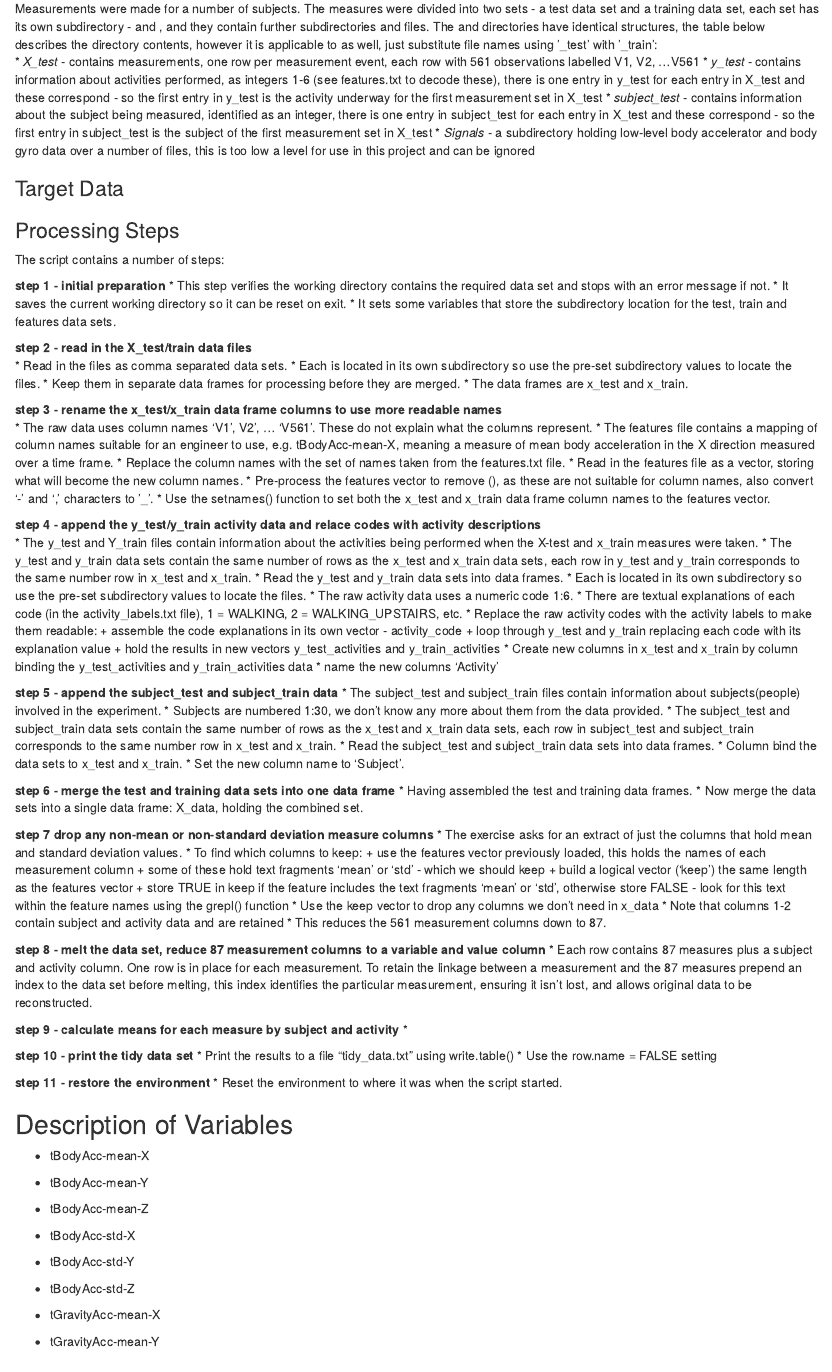
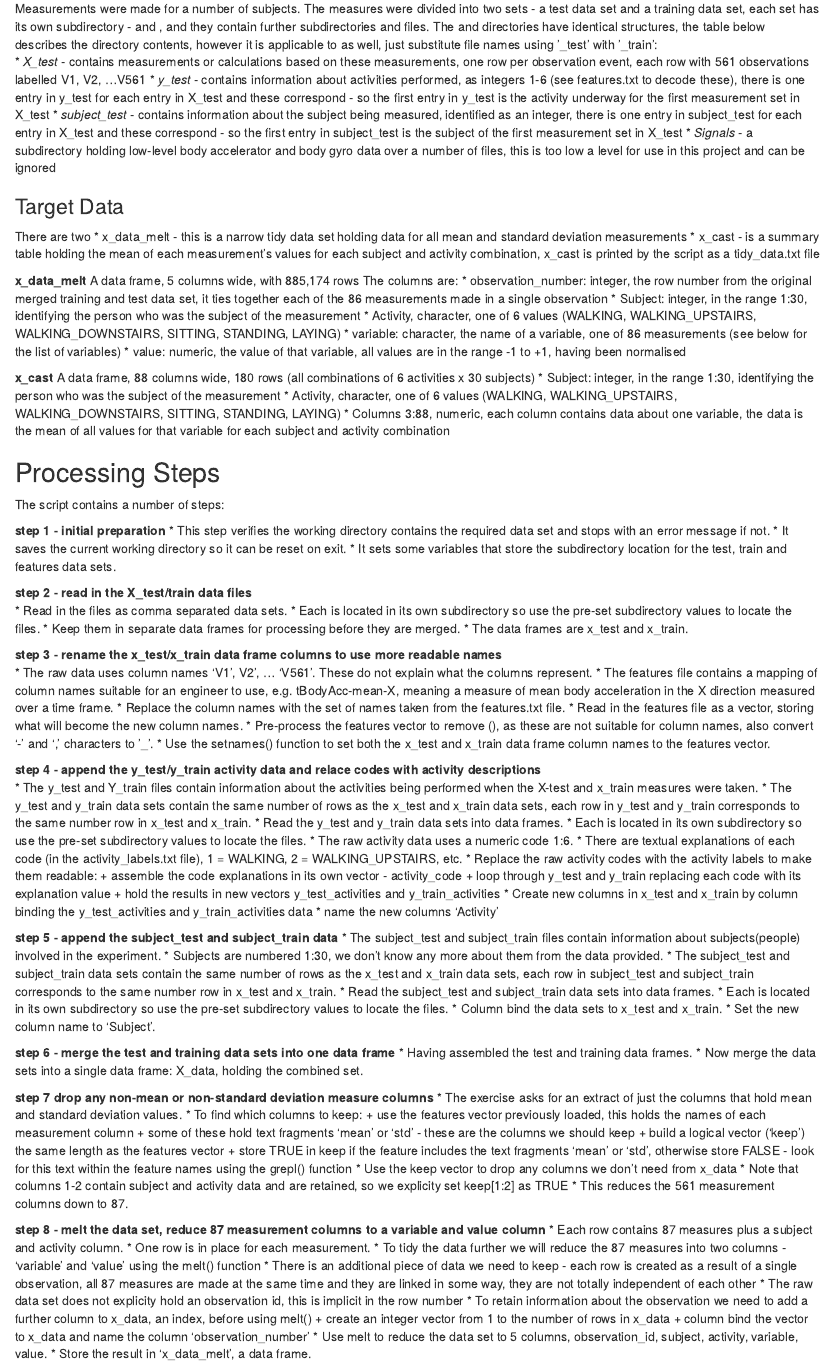
Before and after one commit to NeilStrange/GetCleanDataCourseProject, an R Markdown document (README.Rmd): the page in a window 1100 px wide, from 870 px down. Rendered offline with R 4.5, knitr and Pandoc, with nearby package versions.

Commit message:
more text and formatting

```diff
--- a/README.Rmd
+++ b/README.Rmd
@@ -40,14 +40,32 @@ The structure includes a number of subdirectories and files:
 * *README.txt* - a description of the experimental source of the data, how measurements were made, the directories and files that comprise the data set and information about licensing
 
 Measurements were made for a number of subjects. The measures were divided into two sets - a test data set and a training data set, each set has its own subdirectory - \test and \train, and they contain further subdirectories and files. The \test and \train directories have identical structures, the table below describes the \test directory contents, however it is applicable to \train as well, just substitute file names using '_test' with '_train':
-* *X_test* - contains measurements, one row per measurement event, each row with 561 observations labelled V1, V2, ...V561
+* *X_test* - contains measurements or calculations based on these measurements, one row per observation event, each row with 561 observations labelled V1, V2, ...V561
 * *y_test* - contains information about activities performed, as integers 1-6 (see features.txt to decode these), there is one entry in y_test for each entry in X_test and these correspond - so the first entry in y_test is the activity underway for the first measurement set in X_test
 * *subject_test* - contains information about the subject being measured, identified as an integer, there is one entry in subject_test for each entry in X_test and these correspond - so the first entry in subject_test is the subject of the first measurement set in X_test
 * *\Inertial Signals* - a subdirectory holding low-level body accelerator and body gyro data over a number of files, this is too low a level for use in this project and can be ignored
 
 ### Target Data
+There are two
+* x_data_melt - this is a narrow tidy data set holding data for all mean and standard deviation measurements
+* x_cast - is a summary table holding the mean of each measurement's values for each subject and activity combination, x_cast is printed by the script as a tidy_data.txt file
 
-### Processing Steps
+**x_data_melt**
+A data frame, 5 columns wide, with 885,174 rows
+The columns are:
+* observation_number: integer, the row number from the original merged training and test data set, it ties together each of the 86 measurements made in a single observation
+* Subject: integer, in the range 1:30, identifying the person who was the subject of the measurement
+* Activity, character, one of 6 values (WALKING, WALKING_UPSTAIRS, WALKING_DOWNSTAIRS, SITTING, STANDING, LAYING)
+* variable: character, the name of a variable, one of 86 measurements (see below for the list of variables)
+* value: numeric, the value of that variable, all values are in the range -1 to +1, having been normalised
+
+**x_cast**
+A data frame, 88 columns wide, 180 rows (all combinations of 6 activities x 30 subjects)
+* Subject: integer, in the range 1:30, identifying the person who was the subject of the measurement
+* Activity, character, one of 6 values (WALKING, WALKING_UPSTAIRS, WALKING_DOWNSTAIRS, SITTING, STANDING, LAYING)
+* Columns 3:88, numeric, each column contains data about one variable, the data is the mean of all values for that variable for each subject and activity combination
+
+## Processing Steps
 The script contains a number of steps:
 
 **step 1 - initial preparation**
@@ -88,6 +106,7 @@ The script contains a number of steps:
 * Subjects are numbered 1:30, we don't know any more about them from the data provided.
 * The subject_test and subject_train data sets contain the same number of rows as the x_test and x_train data sets, each row in subject_test and subject_train corresponds to the same number row in x_test and x_train.
 * Read the subject_test and subject_train data sets into data frames.
+* Each is located in its own subdirectory so use the pre-set subdirectory values to locate the files.
 * Column bind the data sets to x_test and x_train.
 * Set the new column name to 'Subject'.
 
@@ -99,14 +118,23 @@ The script contains a number of steps:
 * The exercise asks for an extract of just the columns that hold mean and standard deviation values.
 * To find which columns to keep:
     + use the features vector previously loaded, this holds the names of each measurement column
-    + some of these hold text fragments 'mean' or 'std' - which we should keep
+    + some of these hold text fragments 'mean' or 'std' - these are the columns we should keep
     + build a logical vector ('keep') the same length as the features vector
     + store TRUE in keep if the feature includes the text fragments 'mean' or 'std', otherwise store FALSE - look for this text within the feature names using the grepl() function
-* Use the keep vector to drop any columns we don't need in x_data
-* Note that columns 1-2 contain subject and activity data and are retained
+* Use the keep vector to drop any columns we don't need from x_data
+* Note that columns 1-2 contain subject and activity data and are retained, so we explicity set keep[1:2] as TRUE
 * This reduces the 561 measurement columns down to 87.
 
 **step 8 - melt the data set, reduce 87 measurement columns to a variable and value column**
-* Each row contains 87 measures plus a subject and activity column. One row is in place for each measurement. To retain the linkage between a measurement and the 87 measures prepend an index to the data set before melting, this index identifies the particular measurement, ensuring it isn't lost, and allows original data to be reconstructed.
+* Each row contains 87 measures plus a subject and activity column.
+* One row is in place for each measurement.
+* To tidy the data further we will reduce the 87 measures into two columns - 'variable' and 'value' using the melt() function
+* There is an additional piece of data we need to keep - each row is created as a result of a single observation, all 87 measures are made at the same time and they are linked in some way, they are not totally independent of each other
+* The raw data set does not explicity hold an observation id, this is implicit in the row number
+* To retain information about the observation we need to add a further column to x_data, an index, before using melt()
+    + create an integer vector from 1 to the number of rows in x_data
+    + column bind the vector to x_data and name the column 'observation_number'
+* Use melt to reduce the data set to 5 columns, observation_id, subject, activity, variable, value.
+* Store the result in 'x_data_melt', a data frame.
 
 **step 9 - calculate means for each measure by subject and activity**
@@ -117,7 +148,7 @@ The script contains a number of steps:
 * Use the row.name = FALSE setting
 
 **step 11 - restore the environment**
-* Reset the environment to where it was when the script started.
+* Reset the working directory to where it was when the script started.
 
 
 ## Description of Variables
```
Also changed, not shown: run_analysis.R (+4 -5 lines), README.Rmd (3 more changed lines).
